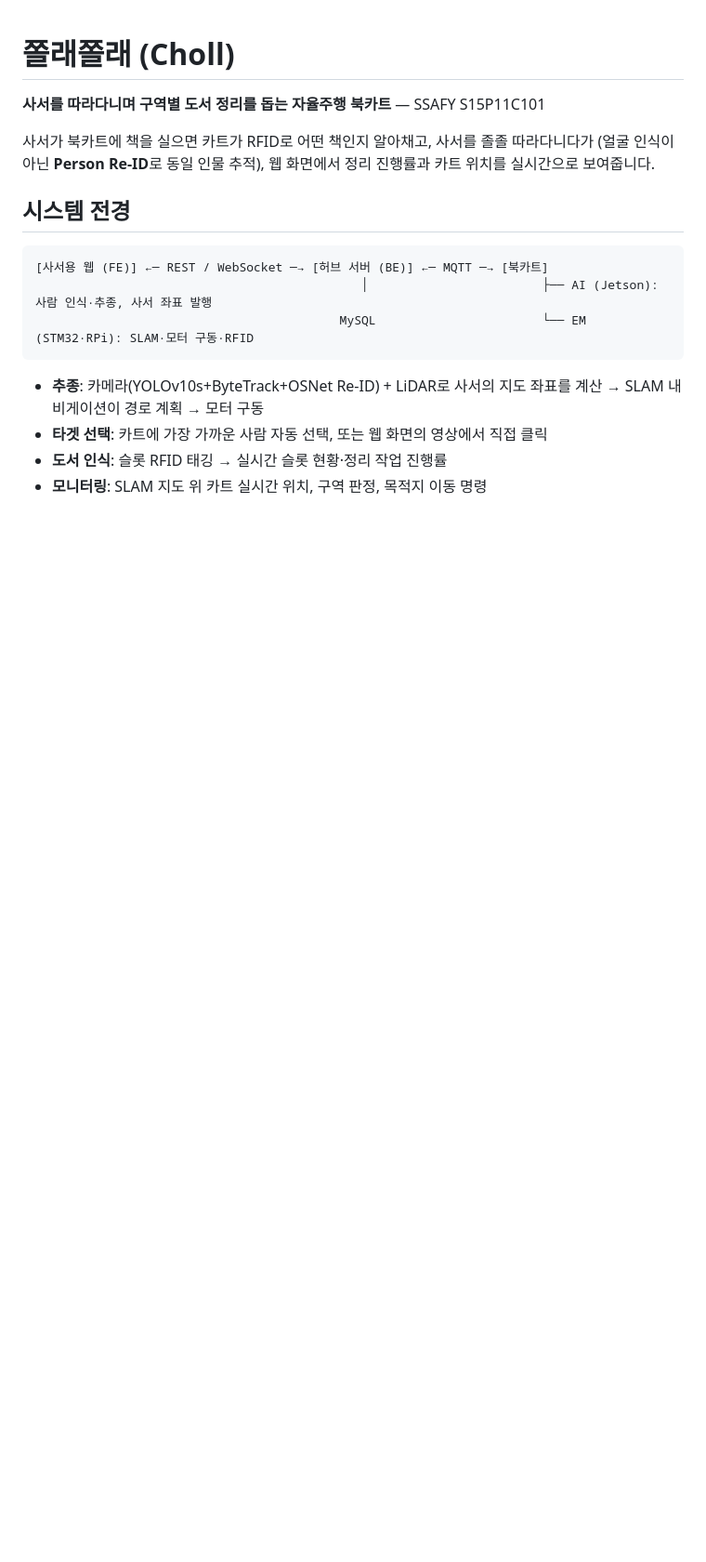
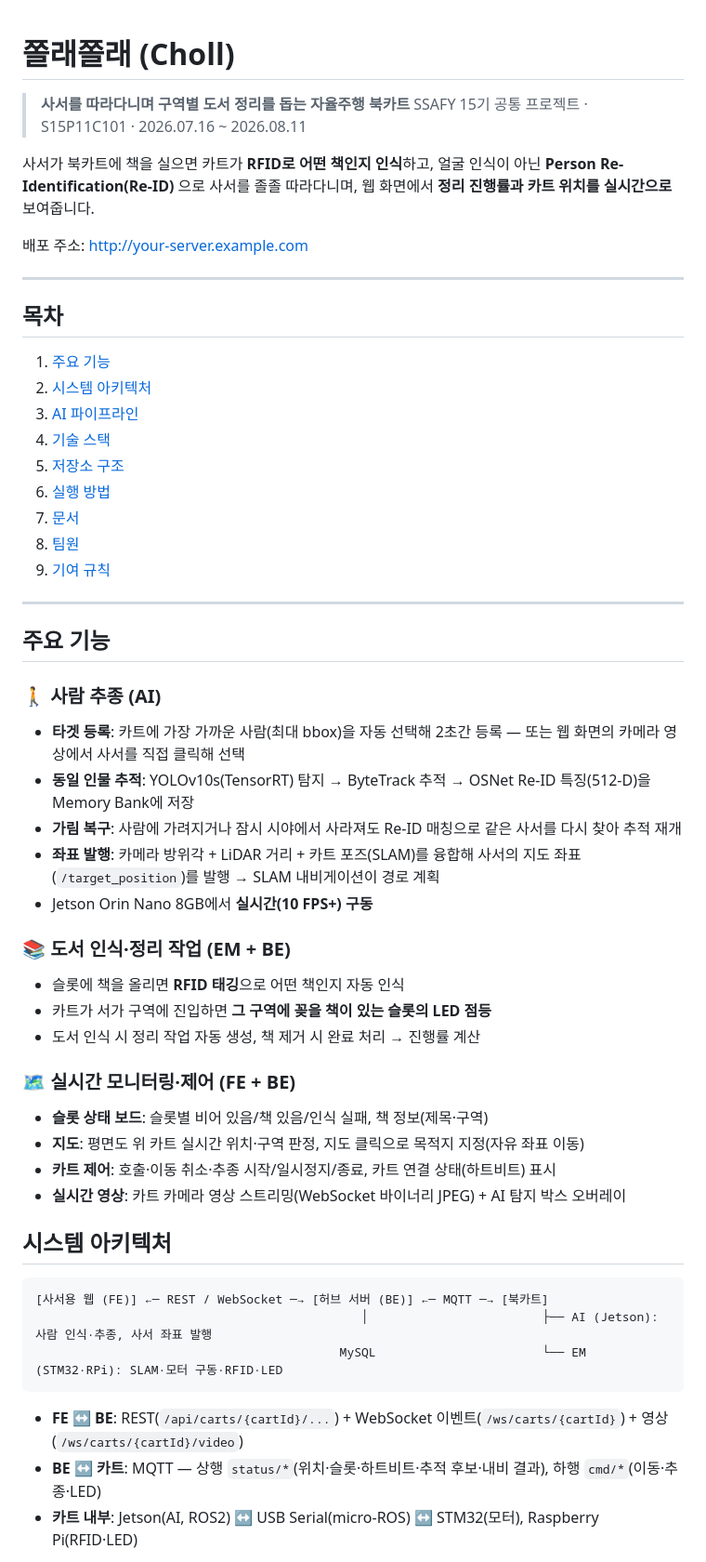
Before and after one commit to SeonYoo-Kim/Choll_, a Markdown page: README.md, the part around one of its changes. Shown at 93% size. GitHub-like rendering; blank space fills up the shorter version.

Commit message:
[docs] 루트 README 전면 개편
Co-Authored-By: Claude Fable 5 <noreply@anthropic.com>

````diff
--- a/README.md
+++ b/README.md
@@ -1,21 +1,62 @@
 # 쫄래쫄래 (Choll)
 
-**사서를 따라다니며 구역별 도서 정리를 돕는 자율주행 북카트** — SSAFY S15P11C101
+> **사서를 따라다니며 구역별 도서 정리를 돕는 자율주행 북카트**
+> SSAFY 15기 공통 프로젝트 · S15P11C101 · 2026.07.16 ~ 2026.08.11
 
-사서가 북카트에 책을 실으면 카트가 RFID로 어떤 책인지 알아채고, 사서를 졸졸 따라다니다가
-(얼굴 인식이 아닌 **Person Re-ID**로 동일 인물 추적), 웹 화면에서 정리 진행률과 카트 위치를
-실시간으로 보여줍니다.
+사서가 북카트에 책을 실으면 카트가 **RFID로 어떤 책인지 인식**하고, 얼굴 인식이 아닌
+**Person Re-Identification(Re-ID)** 으로 사서를 졸졸 따라다니며, 웹 화면에서
+**정리 진행률과 카트 위치를 실시간으로** 보여줍니다.
 
-## 시스템 전경
+배포 주소: http://your-server.example.com
+
+---
+
+## 목차
+
+1. [주요 기능](#주요-기능)
+2. [시스템 아키텍처](#시스템-아키텍처)
+3. [AI 파이프라인](#ai-파이프라인)
+4. [기술 스택](#기술-스택)
+5. [저장소 구조](#저장소-구조)
+6. [실행 방법](#실행-방법)
+7. [문서](#문서)
+8. [팀원](#팀원)
+9. [기여 규칙](#기여-규칙)
+
+---
+
+## 주요 기능
+
+### 🚶 사람 추종 (AI)
+
+- **타겟 등록**: 카트에 가장 가까운 사람(최대 bbox)을 자동 선택해 2초간 등록 — 또는 웹 화면의 카메라 영상에서 사서를 직접 클릭해 선택
+- **동일 인물 추적**: YOLOv10s(TensorRT) 탐지 → ByteTrack 추적 → OSNet Re-ID 특징(512-D)을 Memory Bank에 저장
+- **가림 복구**: 사람에 가려지거나 잠시 시야에서 사라져도 Re-ID 매칭으로 같은 사서를 다시 찾아 추적 재개
+- **좌표 발행**: 카메라 방위각 + LiDAR 거리 + 카트 포즈(SLAM)를 융합해 사서의 지도 좌표(`/target_position`)를 발행 → SLAM 내비게이션이 경로 계획
+- Jetson Orin Nano 8GB에서 **실시간(10 FPS+) 구동**
+
+### 📚 도서 인식·정리 작업 (EM + BE)
+
+- 슬롯에 책을 올리면 **RFID 태깅**으로 어떤 책인지 자동 인식
+- 카트가 서가 구역에 진입하면 **그 구역에 꽂을 책이 있는 슬롯의 LED 점등**
+- 도서 인식 시 정리 작업 자동 생성, 책 제거 시 완료 처리 → 진행률 계산
+
+### 🗺️ 실시간 모니터링·제어 (FE + BE)
+
+- **슬롯 상태 보드**: 슬롯별 비어 있음/책 있음/인식 실패, 책 정보(제목·구역)
+- **지도**: 평면도 위 카트 실시간 위치·구역 판정, 지도 클릭으로 목적지 지정(자유 좌표 이동)
+- **카트 제어**: 호출·이동 취소·추종 시작/일시정지/종료, 카트 연결 상태(하트비트) 표시
+- **실시간 영상**: 카트 카메라 영상 스트리밍(WebSocket 바이너리 JPEG) + AI 탐지 박스 오버레이
+
+## 시스템 아키텍처
 
 ```
 [사서용 웹 (FE)] ←─ REST / WebSocket ─→ [허브 서버 (BE)] ←─ MQTT ─→ [북카트]
                                              │                        ├── AI (Jetson): 사람 인식·추종, 사서 좌표 발행
-                                          MySQL                       └── EM (STM32·RPi): SLAM·모터 구동·RFID
+                                          MySQL                       └── EM (STM32·RPi): SLAM·모터 구동·RFID·LED
 ```
 
-- **추종**: 카메라(YOLOv10s+ByteTrack+OSNet Re-ID) + LiDAR로 사서의 지도 좌표를 계산 → SLAM 내비게이션이 경로 계획 → 모터 구동
-- **타겟 선택**: 카트에 가장 가까운 사람 자동 선택, 또는 웹 화면의 영상에서 직접 클릭
-- **도서 인식**: 슬롯 RFID 태깅 → 실시간 슬롯 현황·정리 작업 진행률
-- **모니터링**: SLAM 지도 위 카트 실시간 위치, 구역 판정, 목적지 이동 명령
+- **FE ↔ BE**: REST(`/api/carts/{cartId}/...`) + WebSocket 이벤트(`/ws/carts/{cartId}`) + 영상(`/ws/carts/{cartId}/video`)
+- **BE ↔ 카트**: MQTT — 상행 `status/*`(위치·슬롯·하트비트·추적 후보·내비 결과), 하행 `cmd/*`(이동·추종·LED)
+- **카트 내부**: Jetson(AI, ROS2) ↔ USB Serial(micro-ROS) ↔ STM32(모터), Raspberry Pi(RFID·LED)
 
````
Also changed, not shown: other parts of README.md (+57 -13 lines).
